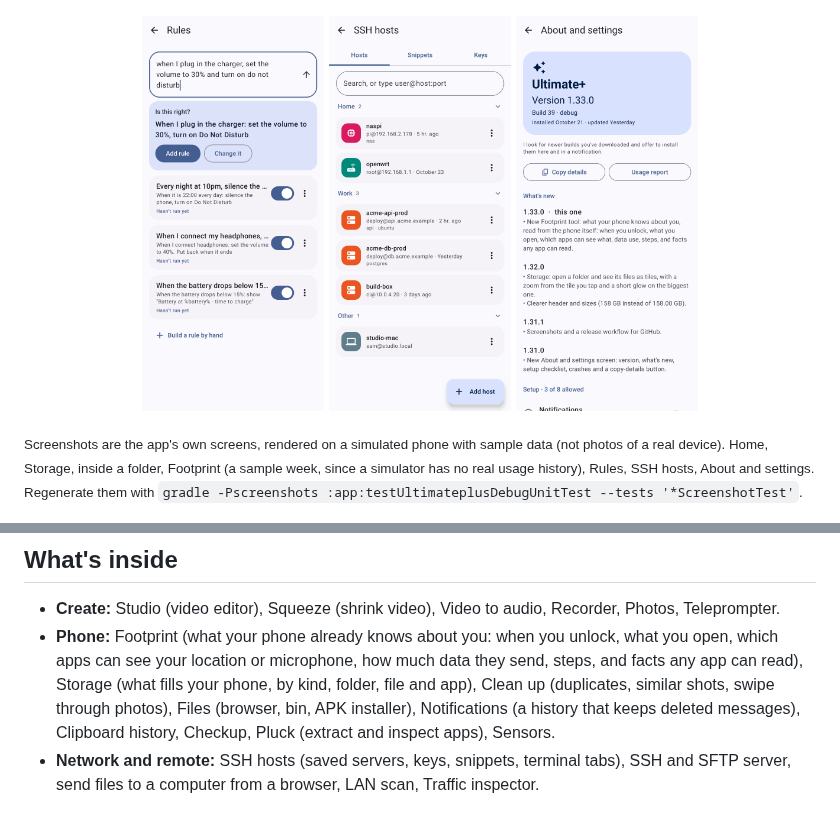
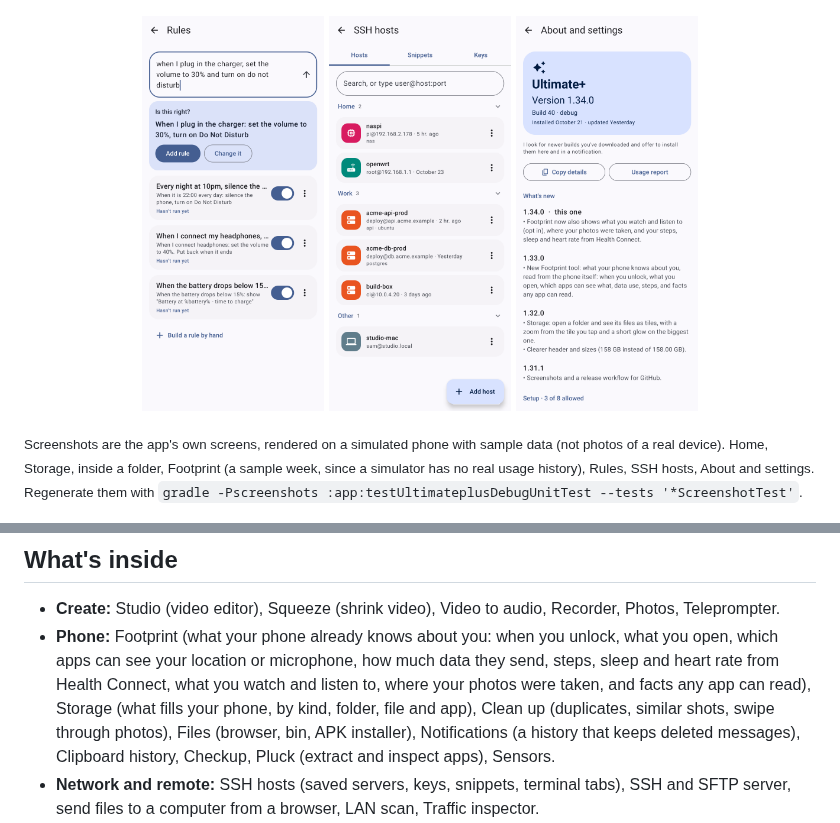
Before and after one commit to mosrvs2025/ultimate-android, a Markdown page: README.md, 2 parts joined by grey strips. Drawn GitHub-style; pictures changed too: docs/screenshots/about.png.

```diff
--- a/README.md
+++ b/README.md
@@ -35,7 +35,7 @@ APKs are release assets only; they are never committed to git.
 ## What's inside
 
 - **Create:** Studio (video editor), Squeeze (shrink video), Video to audio, Recorder, Photos, Teleprompter.
-- **Phone:** Footprint (what your phone already knows about you: when you unlock, what you open, which apps can see your location or microphone, how much data they send, steps, and facts any app can read), Storage (what fills your phone, by kind, folder, file and app), Clean up (duplicates, similar shots, swipe through photos), Files (browser, bin, APK installer), Notifications (a history that keeps deleted messages), Clipboard history, Checkup, Pluck (extract and inspect apps), Sensors.
+- **Phone:** Footprint (what your phone already knows about you: when you unlock, what you open, which apps can see your location or microphone, how much data they send, steps, sleep and heart rate from Health Connect, what you watch and listen to, where your photos were taken, and facts any app can read), Storage (what fills your phone, by kind, folder, file and app), Clean up (duplicates, similar shots, swipe through photos), Files (browser, bin, APK installer), Notifications (a history that keeps deleted messages), Clipboard history, Checkup, Pluck (extract and inspect apps), Sensors.
 - **Network and remote:** SSH hosts (saved servers, keys, snippets, terminal tabs), SSH and SFTP server, send files to a computer from a browser, LAN scan, Traffic inspector.
 - **Smart:** Rules (when something happens, do something, and undo it afterwards, also from a plain sentence), Recipes, Screen time, Terminal with phone commands (`battery`, `storage`, `squeeze`, `clip`, ...), a floating orb that opens your tools over any app.
 
```
Also changed, not shown: 15 other files.
